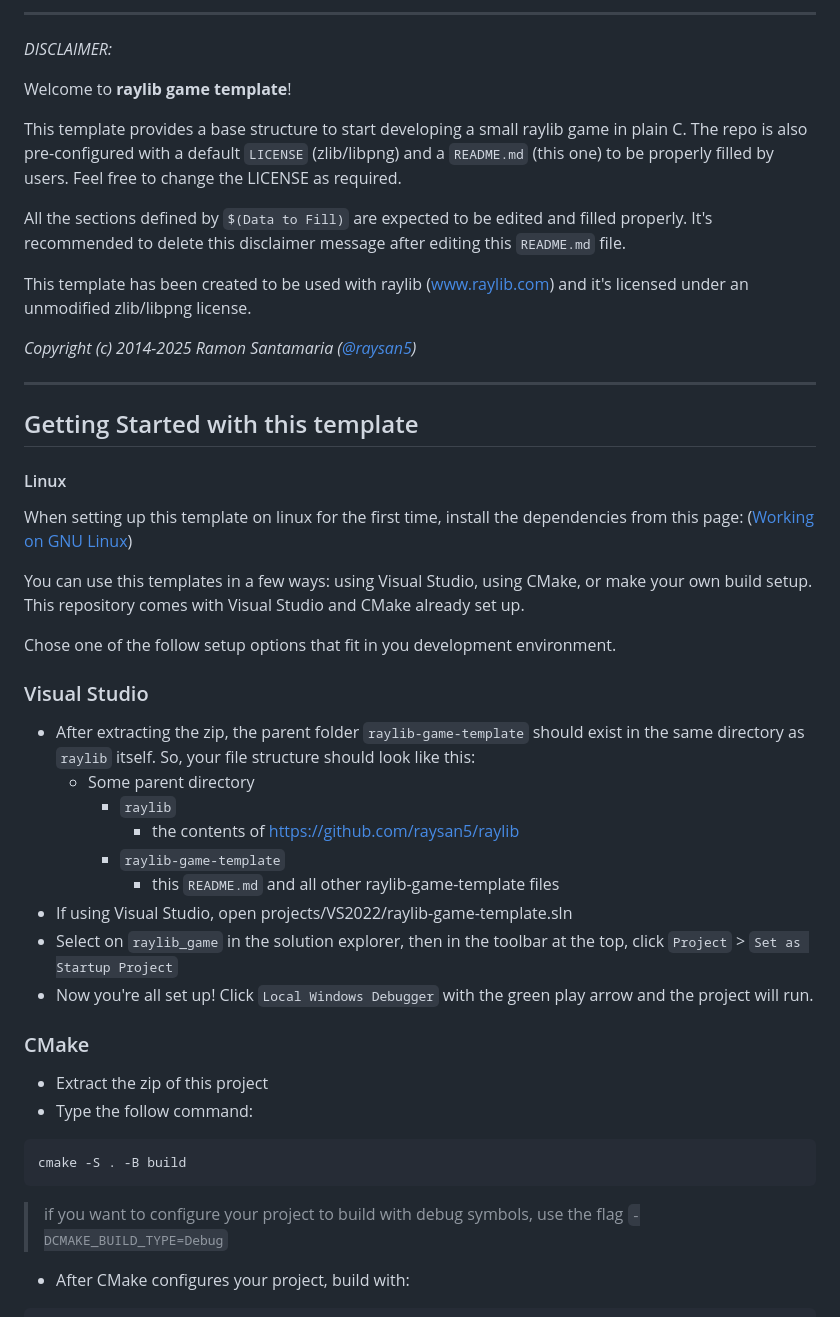
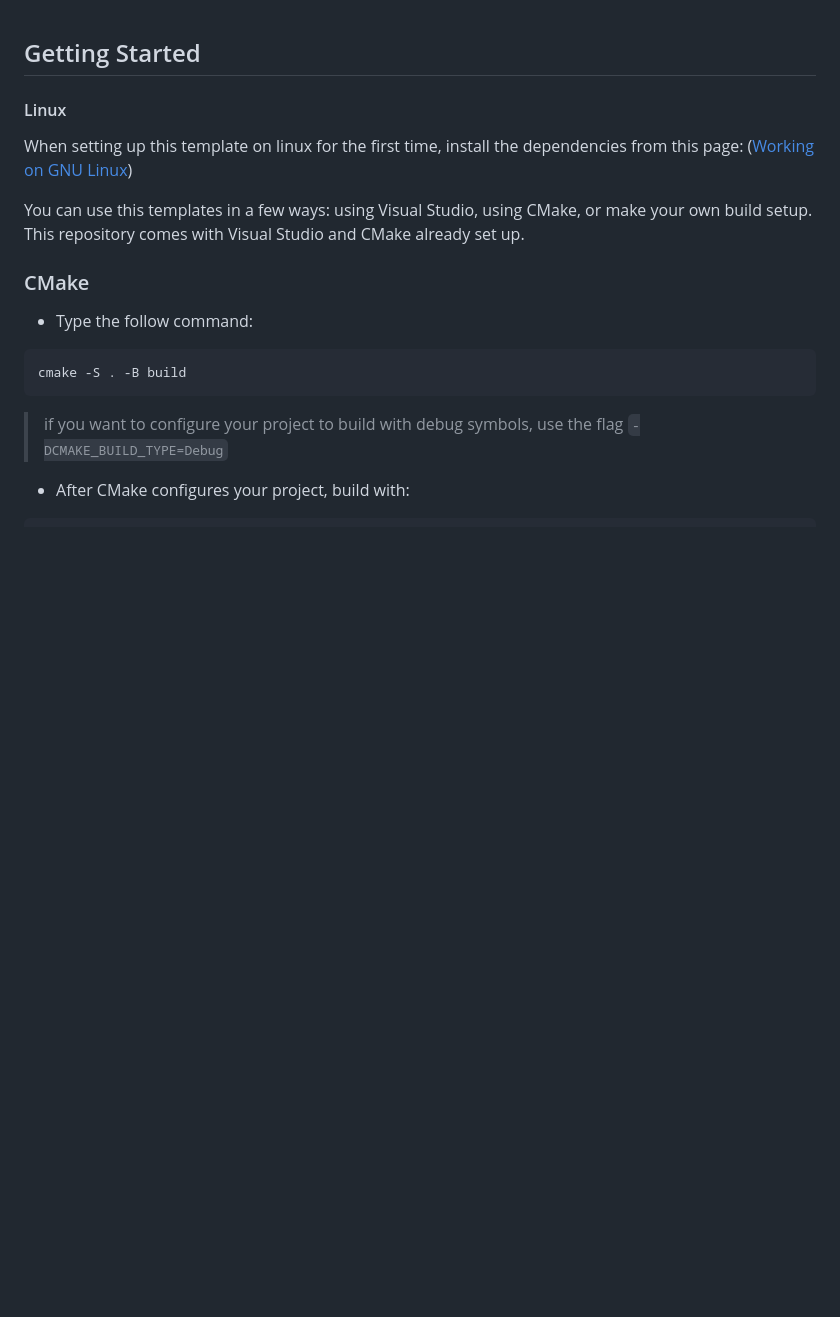
Before and after one commit to alaidine/rt-engine, a Markdown page: README.md, the part around one of its changes. GitHub-like rendering; blank space fills up the shorter version.

````diff
--- a/README.md
+++ b/README.md
@@ -1,19 +1,5 @@
------------------------------------
 
-_DISCLAIMER:_
-
-Welcome to **raylib game template**!
-
-This template provides a base structure to start developing a small raylib game in plain C. The repo is also pre-configured with a default `LICENSE` (zlib/libpng) and a `README.md` (this one) to be properly filled by users. Feel free to change the LICENSE as required.
-
-All the sections defined by `$(Data to Fill)` are expected to be edited and filled properly. It's recommended to delete this disclaimer message after editing this `README.md` file.
-
-This template has been created to be used with raylib (www.raylib.com) and it's licensed under an unmodified zlib/libpng license.
-
-_Copyright (c) 2014-2025 Ramon Santamaria ([@raysan5](https://github.com/raysan5))_
-
------------------------------------
-## Getting Started with this template
+## Getting Started
 
 #### Linux
 When setting up this template on linux for the first time, install the dependencies from this page:
@@ -21,23 +7,8 @@ When setting up this template on linux for the first time, install the dependenc
 
 You can use this templates in a few ways: using Visual Studio, using CMake, or make your own build setup. This repository comes with Visual Studio and CMake already set up.
 
-Chose one of the follow setup options that fit in you development environment.
-
-### Visual Studio
-
-- After extracting the zip, the parent folder `raylib-game-template` should exist in the same directory as `raylib` itself.  So, your file structure should look like this:
-    - Some parent directory
-        - `raylib`
-            - the contents of https://github.com/raysan5/raylib
-        - `raylib-game-template`
-            - this `README.md` and all other raylib-game-template files
-- If using Visual Studio, open projects/VS2022/raylib-game-template.sln
-- Select on `raylib_game` in the solution explorer, then in the toolbar at the top, click `Project` > `Set as Startup Project`
-- Now you're all set up!  Click `Local Windows Debugger` with the green play arrow and the project will run.
-
 ### CMake
 
-- Extract the zip of this project
 - Type the follow command:
 
 ```sh
````
Also changed, not shown: other parts of README.md (+8 -32 lines), logo/r-type.jpg (added), screenshots/screenshot000.png (deleted), 6 other files.
